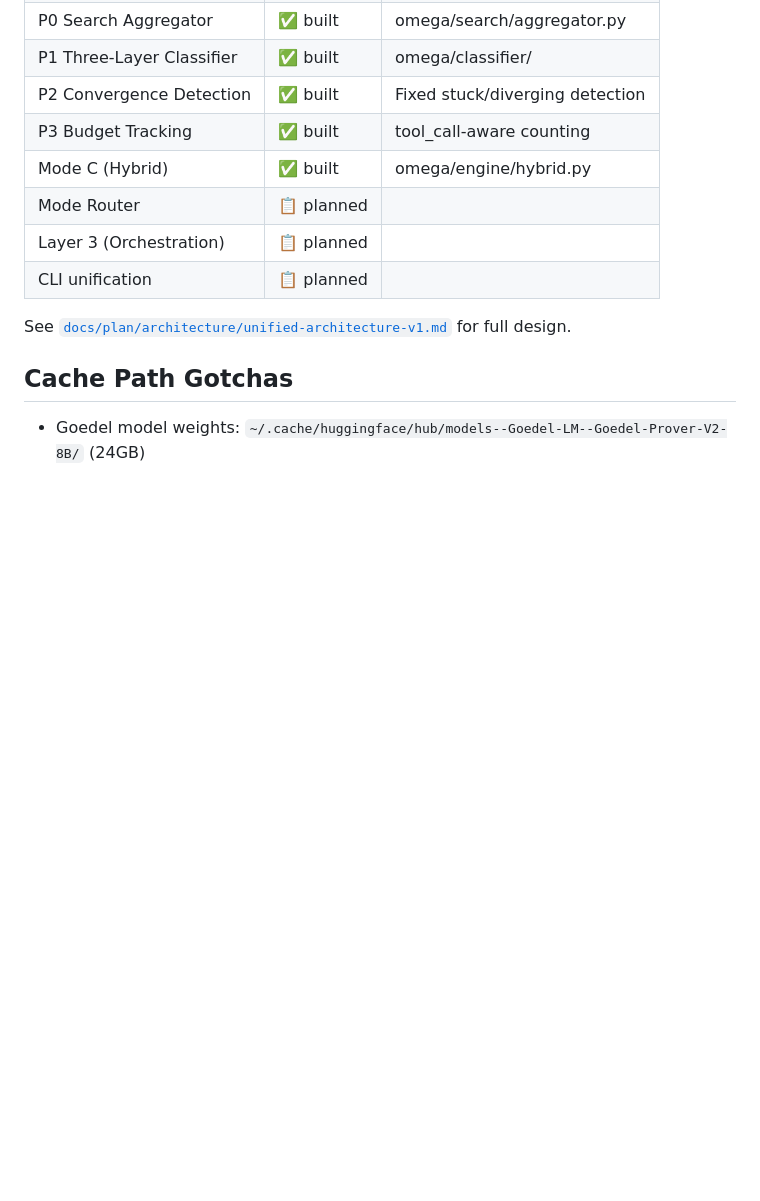
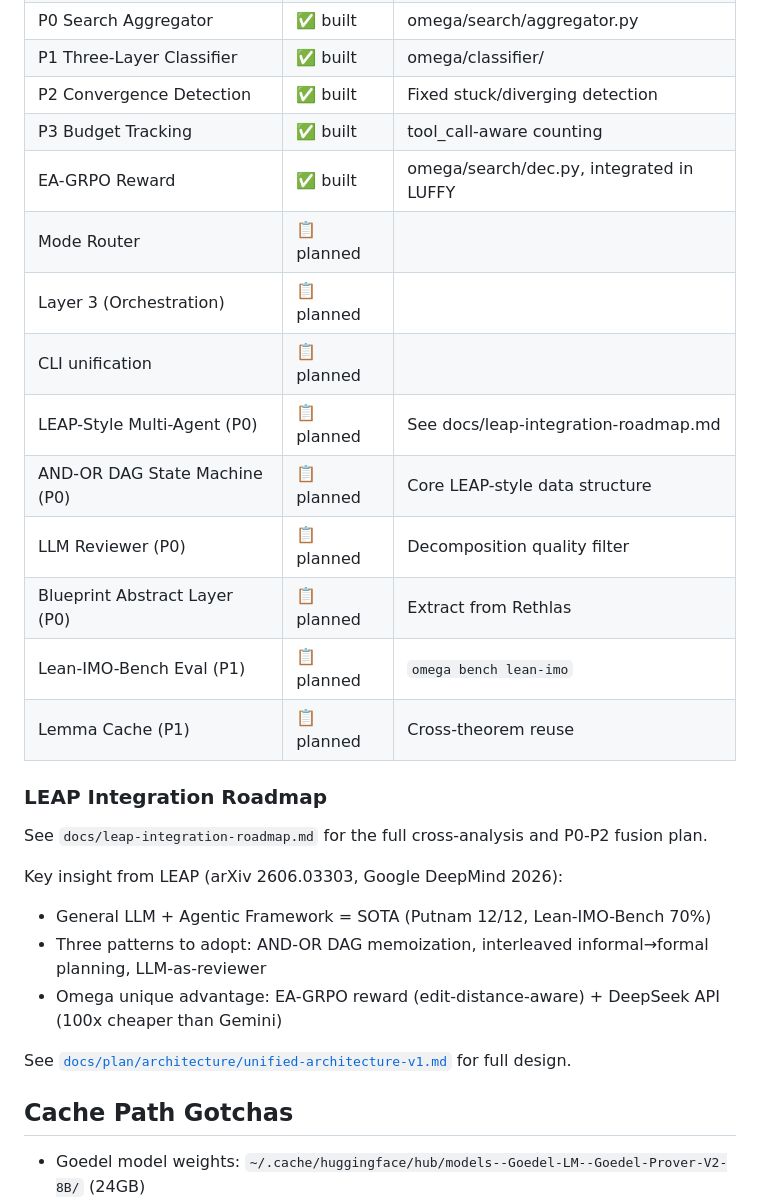
Before and after one commit to diamond2nv/omega-architect, a Markdown page: AGENTS.md, the part around the change. Drawn GitHub-style; blank space fills up the shorter version.

```diff
--- a/AGENTS.md
+++ b/AGENTS.md
@@ -329,10 +329,25 @@ Tests cover: CompileGate (13 error classes), error classifier, convergence track
 | P1 Three-Layer Classifier | ✅ built | omega/classifier/ |
 | P2 Convergence Detection | ✅ built | Fixed stuck/diverging detection |
 | P3 Budget Tracking | ✅ built | tool_call-aware counting |
-| Mode C (Hybrid) | ✅ built | omega/engine/hybrid.py |
-| Mode Router | 📋 planned | |
+| EA-GRPO Reward | ✅ built | omega/search/dec.py, integrated in LUFFY |
+|  Mode Router | 📋 planned | |
 | Layer 3 (Orchestration) | 📋 planned | |
 | CLI unification | 📋 planned | |
+| LEAP-Style Multi-Agent (P0) | 📋 planned | See docs/leap-integration-roadmap.md |
+| AND-OR DAG State Machine (P0) | 📋 planned | Core LEAP-style data structure |
+| LLM Reviewer (P0) | 📋 planned | Decomposition quality filter |
+| Blueprint Abstract Layer (P0) | 📋 planned | Extract from Rethlas |
+| Lean-IMO-Bench Eval (P1) | 📋 planned | `omega bench lean-imo` |
+| Lemma Cache (P1) | 📋 planned | Cross-theorem reuse |
+
+### LEAP Integration Roadmap
+
+See `docs/leap-integration-roadmap.md` for the full cross-analysis and P0-P2 fusion plan.
+
+Key insight from LEAP (arXiv 2606.03303, Google DeepMind 2026):
+- General LLM + Agentic Framework = SOTA (Putnam 12/12, Lean-IMO-Bench 70%)
+- Three patterns to adopt: AND-OR DAG memoization, interleaved informal→formal planning, LLM-as-reviewer
+- Omega unique advantage: EA-GRPO reward (edit-distance-aware) + DeepSeek API (100x cheaper than Gemini)
 
 See [`docs/plan/architecture/unified-architecture-v1.md`](docs/plan/architecture/unified-architecture-v1.md) for full design.
 
```
Also changed, not shown: docs/leap-integration-roadmap.md (added, +173 -0 lines).
